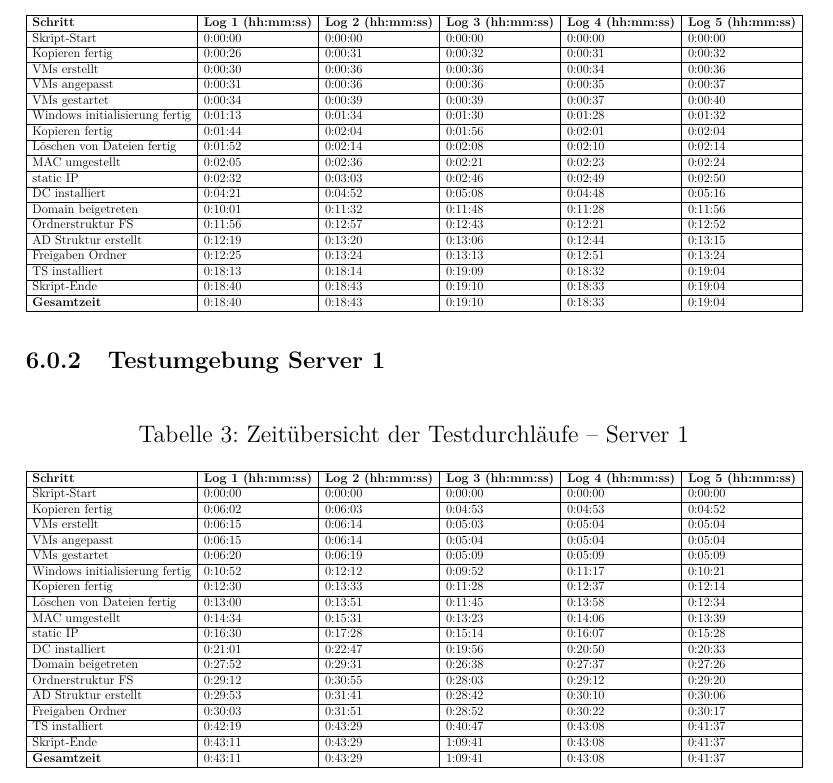
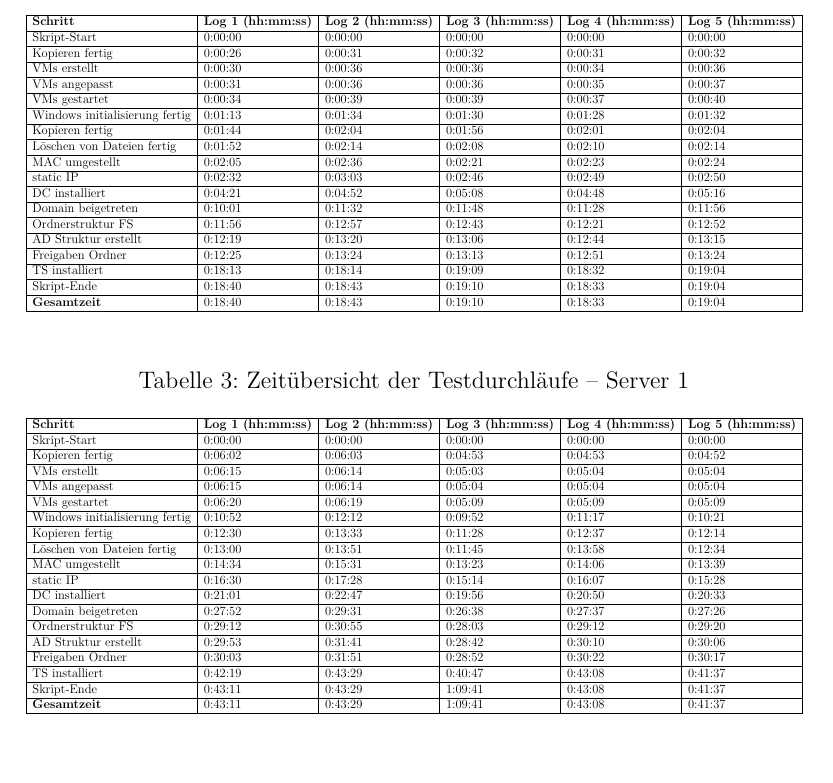
Before and after one commit to Nutellafreak96/hyperv-powershell-automation, a LaTeX thesis (Thesis/Thesis.tex): part of page 14 of 24, cut so that both start at the same text. Compiled offline with pdfLaTeX.

Commit message:
Update Thesis.tex

```diff
--- a/Thesis/Thesis.tex
+++ b/Thesis/Thesis.tex
@@ -418,9 +418,6 @@ Skript-Ende & 0:18:40 & 0:18:43 & 0:19:10 & 0:18:33 & 0:19:04 \\ \hline
 
 
 
-
-
-\subsubsection{Testumgebung Server 1}
 
 \begin{table}[H]
 \centering
```
Also changed, not shown: Thesis/Thesis.tex (2 more changed lines).
